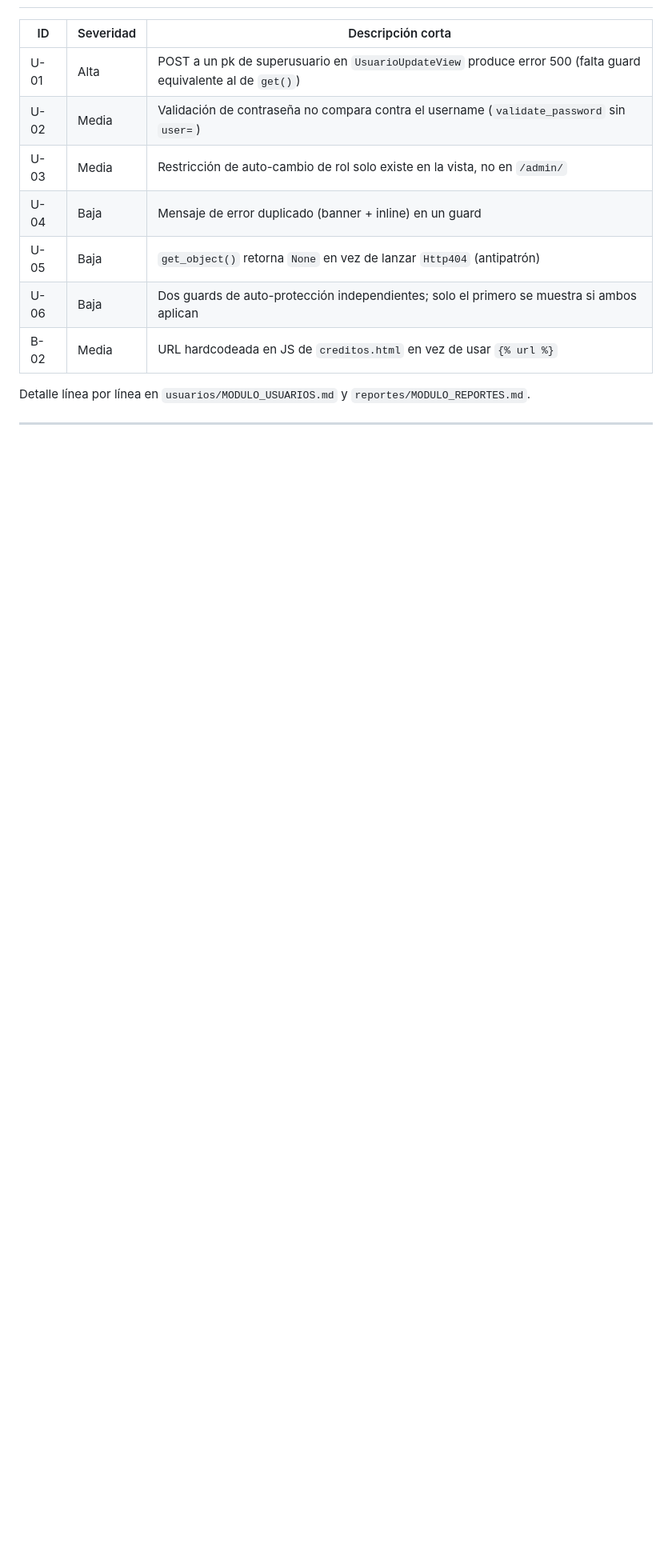
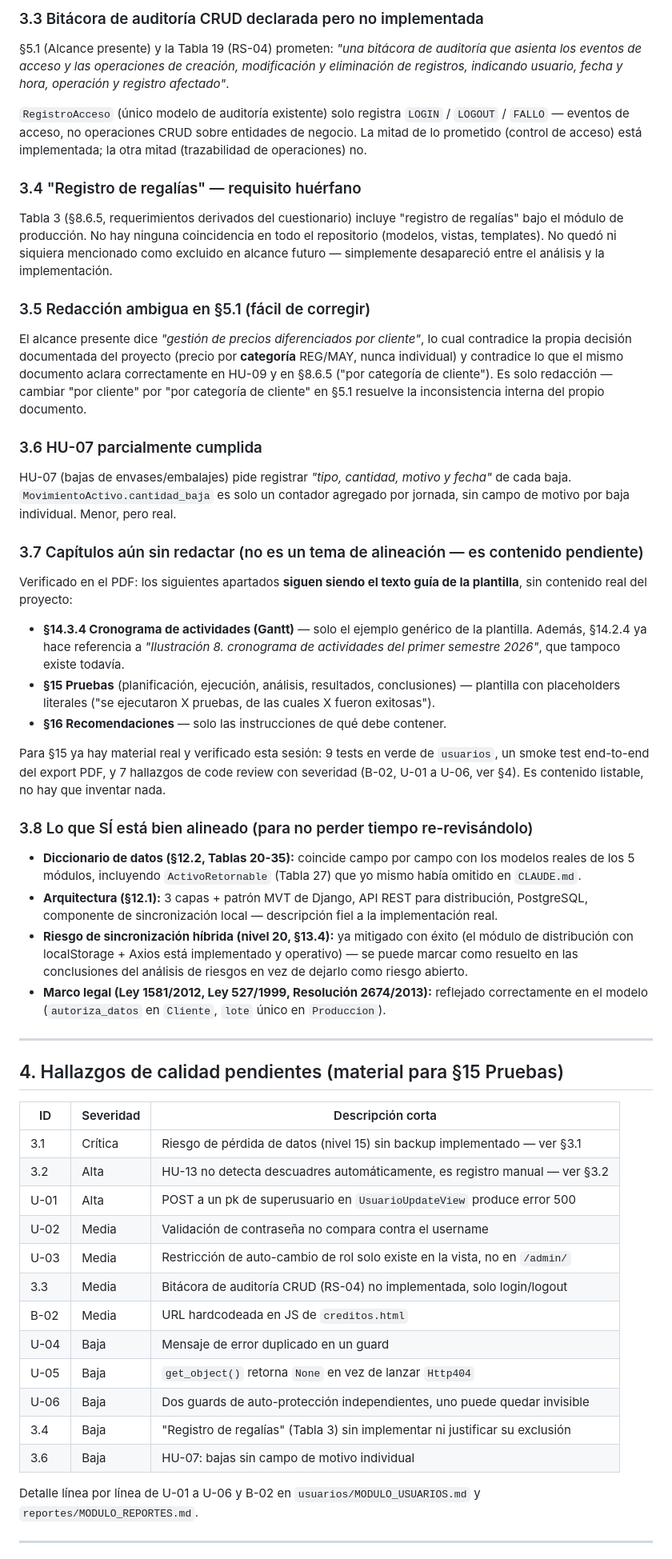
Before and after one commit to wasoisky/proyecto_brisas, a Markdown page: docs/ALINEACION_DOCUMENTO_DESARROLLO.md, the part around one of its changes. Shown at 80% size. GitHub-like rendering; blank space fills up the shorter version.

```diff
--- a/docs/ALINEACION_DOCUMENTO_DESARROLLO.md
+++ b/docs/ALINEACION_DOCUMENTO_DESARROLLO.md
@@ -46,15 +62,95 @@ es cierto solo para `usuarios`.
+### 3.3 Bitácora de auditoría CRUD declarada pero no implementada
+
+§5.1 (Alcance presente) y la Tabla 19 (RS-04) prometen: *"una bitácora de
+auditoría que asienta los eventos de acceso y las operaciones de creación,
+modificación y eliminación de registros, indicando usuario, fecha y hora,
+operación y registro afectado"*.
+
+`RegistroAcceso` (único modelo de auditoría existente) solo registra
+`LOGIN` / `LOGOUT` / `FALLO` — eventos de acceso, no operaciones CRUD sobre
+entidades de negocio. La mitad de lo prometido (control de acceso) está
+implementada; la otra mitad (trazabilidad de operaciones) no.
+
+### 3.4 "Registro de regalías" — requisito huérfano
+
+Tabla 3 (§8.6.5, requerimientos derivados del cuestionario) incluye "registro
+de regalías" bajo el módulo de producción. No hay ninguna coincidencia en todo
+el repositorio (modelos, vistas, templates). No quedó ni siquiera mencionado
+como excluido en alcance futuro — simplemente desapareció entre el análisis y
+la implementación.
+
+### 3.5 Redacción ambigua en §5.1 (fácil de corregir)
+
+El alcance presente dice *"gestión de precios diferenciados por cliente"*,
+lo cual contradice la propia decisión documentada del proyecto (precio por
+**categoría** REG/MAY, nunca individual) y contradice lo que el mismo
+documento aclara correctamente en HU-09 y en §8.6.5 ("por categoría de
+cliente"). Es solo redacción — cambiar "por cliente" por "por categoría de
+cliente" en §5.1 resuelve la inconsistencia interna del propio documento.
+
+### 3.6 HU-07 parcialmente cumplida
+
+HU-07 (bajas de envases/embalajes) pide registrar *"tipo, cantidad, motivo y
+fecha"* de cada baja. `MovimientoActivo.cantidad_baja` es solo un contador
+agregado por jornada, sin campo de motivo por baja individual. Menor, pero
+real.
+
+### 3.7 Capítulos aún sin redactar (no es un tema de alineación — es contenido pendiente)
+
+Verificado en el PDF: los siguientes apartados **siguen siendo el texto guía
+de la plantilla**, sin contenido real del proyecto:
+
+- **§14.3.4 Cronograma de actividades (Gantt)** — solo el ejemplo genérico de
+  la plantilla. Además, §14.2.4 ya hace referencia a *"Ilustración 8.
+  cronograma de actividades del primer semestre 2026"*, que tampoco existe
+  todavía.
+- **§15 Pruebas** (planificación, ejecución, análisis, resultados,
+  conclusiones) — plantilla con placeholders literales ("se ejecutaron X
+  pruebas, de las cuales X fueron exitosas").
+- **§16 Recomendaciones** — solo las instrucciones de qué debe contener.
+
+Para §15 ya hay material real y verificado esta sesión: 9 tests en verde de
+`usuarios`, un smoke test end-to-end del export PDF, y 7 hallazgos de code
+review con severidad (B-02, U-01 a U-06, ver §4). Es contenido listable, no
+hay que inventar nada.
+
+### 3.8 Lo que SÍ está bien alineado (para no perder tiempo re-revisándolo)
+
+- **Diccionario de datos (§12.2, Tablas 20-35):** coincide campo por campo con
+  los modelos reales de los 5 módulos, incluyendo `ActivoRetornable` (Tabla
+  27) que yo mismo había omitido en `CLAUDE.md`.
+- **Arquitectura (§12.1):** 3 capas + patrón MVT de Django, API REST para
+  distribución, PostgreSQL, componente de sincronización local — descripción
+  fiel a la implementación real.
+- **Riesgo de sincronización híbrida (nivel 20, §13.4):** ya mitigado con
+  éxito (el módulo de distribución con localStorage + Axios está
+  implementado y operativo) — se puede marcar como resuelto en las
+  conclusiones del análisis de riesgos en vez de dejarlo como riesgo abierto.
+- **Marco legal (Ley 1581/2012, Ley 527/1999, Resolución 2674/2013):**
+  reflejado correctamente en el modelo (`autoriza_datos` en `Cliente`, `lote`
+  único en `Produccion`).
+
+---
+
+## 4. Hallazgos de calidad pendientes (material para §15 Pruebas)
 
 | ID | Severidad | Descripción corta |
 |---|---|---|
-| U-01 | Alta | POST a un pk de superusuario en `UsuarioUpdateView` produce error 500 (falta guard equivalente al de `get()`) |
-| U-02 | Media | Validación de contraseña no compara contra el username (`validate_password` sin `user=`) |
+| 3.1 | Crítica | Riesgo de pérdida de datos (nivel 15) sin backup implementado — ver §3.1 |
+| 3.2 | Alta | HU-13 no detecta descuadres automáticamente, es registro manual — ver §3.2 |
+| U-01 | Alta | POST a un pk de superusuario en `UsuarioUpdateView` produce error 500 |
+| U-02 | Media | Validación de contraseña no compara contra el username |
 | U-03 | Media | Restricción de auto-cambio de rol solo existe en la vista, no en `/admin/` |
-| U-04 | Baja | Mensaje de error duplicado (banner + inline) en un guard |
-| U-05 | Baja | `get_object()` retorna `None` en vez de lanzar `Http404` (antipatrón) |
-| U-06 | Baja | Dos guards de auto-protección independientes; solo el primero se muestra si ambos aplican |
-| B-02 | Media | URL hardcodeada en JS de `creditos.html` en vez de usar `{% url %}` |
+| 3.3 | Media | Bitácora de auditoría CRUD (RS-04) no implementada, solo login/logout |
+| B-02 | Media | URL hardcodeada en JS de `creditos.html` |
+| U-04 | Baja | Mensaje de error duplicado en un guard |
+| U-05 | Baja | `get_object()` retorna `None` en vez de lanzar `Http404` |
+| U-06 | Baja | Dos guards de auto-protección independientes, uno puede quedar invisible |
+| 3.4 | Baja | "Registro de regalías" (Tabla 3) sin implementar ni justificar su exclusión |
+| 3.6 | Baja | HU-07: bajas sin campo de motivo individual |
 
-Detalle línea por línea en `usuarios/MODULO_USUARIOS.md` y `reportes/MODULO_REPORTES.md`.
+Detalle línea por línea de U-01 a U-06 y B-02 en `usuarios/MODULO_USUARIOS.md`
+y `reportes/MODULO_REPORTES.md`.
 
 ---
 
```
Also changed, not shown: other parts of docs/ALINEACION_DOCUMENTO_DESARROLLO.md (+47 -52 lines), Claude.md (+1 -0 lines).
